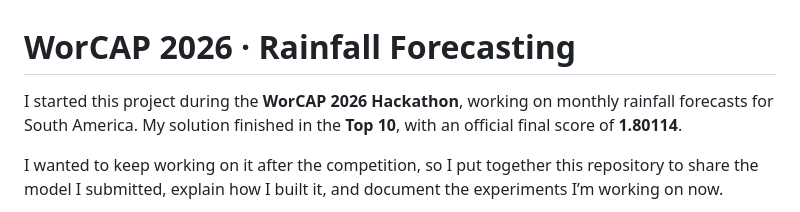
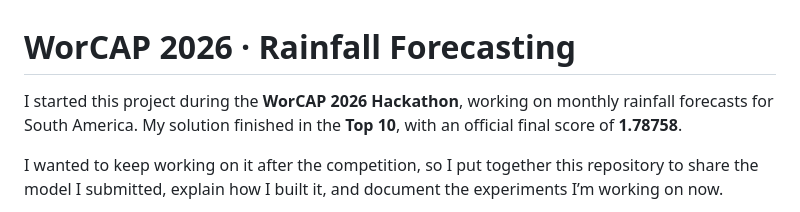
Before and after one commit to Houxxie/worcap-2026-rainfall-forecasting, a Markdown page: README.md, the part around the change. Drawn GitHub-style.

```diff
--- a/README.md
+++ b/README.md
@@ -1,6 +1,6 @@
 # WorCAP 2026 · Rainfall Forecasting
 
-I started this project during the **WorCAP 2026 Hackathon**, working on monthly rainfall forecasts for South America. My solution finished in the **Top 10**, with an official final score of **1.80114**.
+I started this project during the **WorCAP 2026 Hackathon**, working on monthly rainfall forecasts for South America. My solution finished in the **Top 10**, with an official final score of **1.78758**.
 
 I wanted to keep working on it after the competition, so I put together this repository to share the model I submitted, explain how I built it, and document the experiments I’m working on now.
 
```
